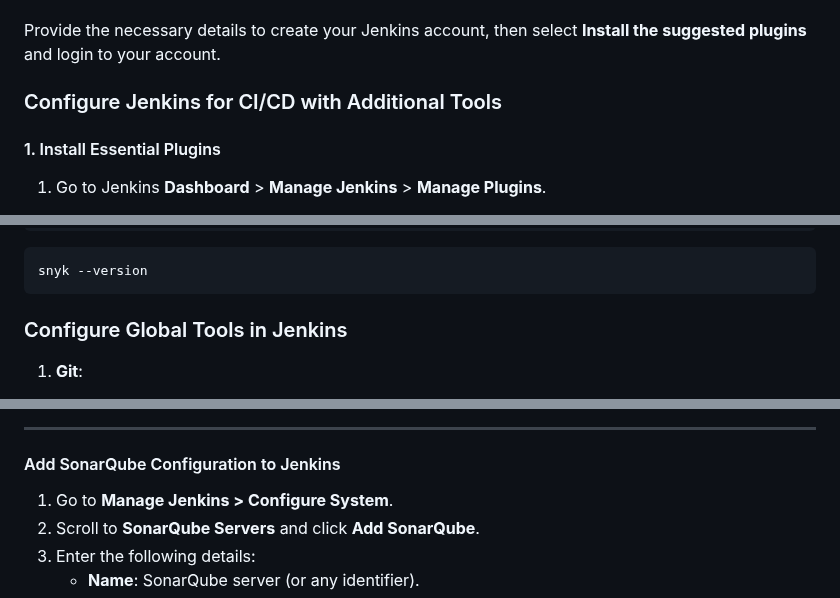
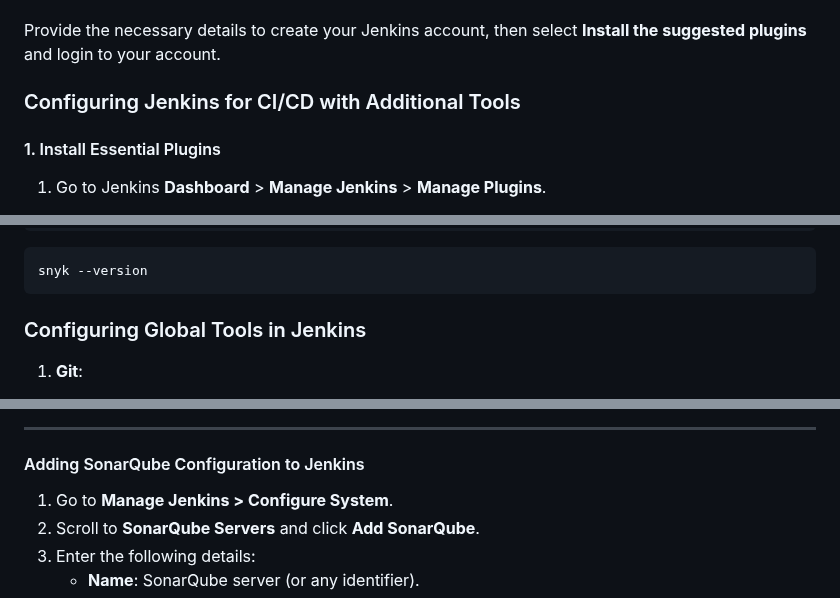
Before and after one commit to vreguraman/DevSecOps-End-to-End-Project, a Markdown page: Readme.md, 3 parts joined by grey strips. GitHub-like rendering.

````diff
--- a/Readme.md
+++ b/Readme.md
@@ -216,7 +228,7 @@ After entering the initial admin password, you will be redirected to a page to s
 
 Provide the necessary details to create your Jenkins account, then  select **Install the suggested plugins** and login to your account.
 
-### Configure Jenkins for CI/CD with Additional Tools
+### Configuring Jenkins for CI/CD with Additional Tools
 
 #### 1. Install Essential Plugins
 
@@ -341,7 +353,7 @@ npm install -g snyk
 snyk --version
 ```
 
-### Configure Global Tools in Jenkins
+### Configuring Global Tools in Jenkins
 
 1. **Git**:
    - Go to **Manage Jenkins > Global Tool Configuration**.
@@ -426,7 +438,7 @@ docker run -d --name sonarcontainer -p 9000:9000 sonarqube:latest
 
 ---
 
-#### Add SonarQube Configuration to Jenkins
+#### Adding SonarQube Configuration to Jenkins
 1. Go to **Manage Jenkins > Configure System**.
 2. Scroll to **SonarQube Servers** and click **Add SonarQube**.
 3. Enter the following details:
````
Also changed, not shown: other parts of Readme.md (+17 -5 lines), redme.md (added, +161 -0 lines).
